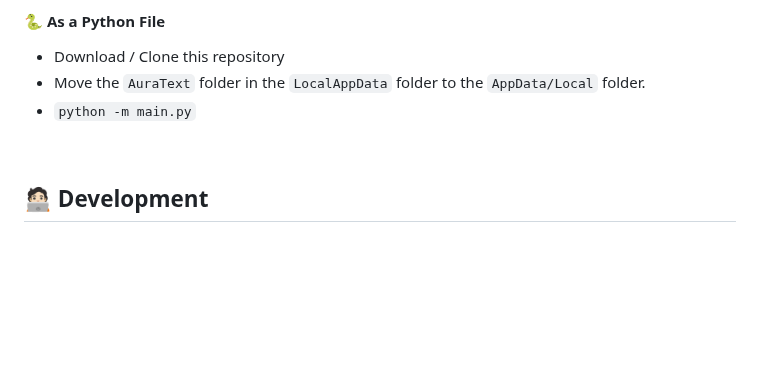
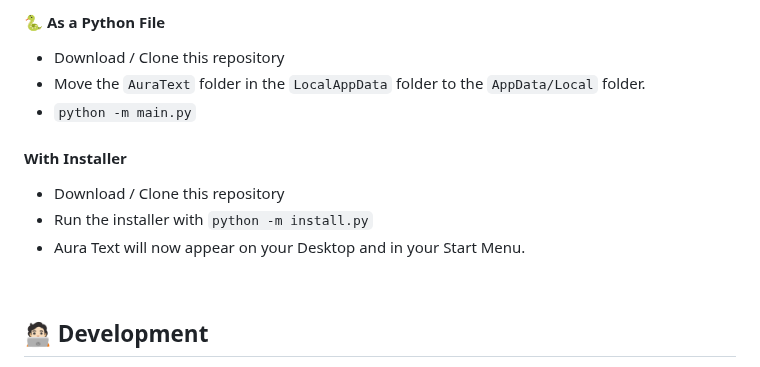
Before and after one commit to rohankishore/Aura-Text, a Markdown page: README.md, the part around the change. GitHub-like rendering; blank space fills up the shorter version.

Commit message:
Update README with info about installer

```diff
--- a/README.md
+++ b/README.md
@@ -128,6 +128,12 @@ _Below is an example of how you can build Aura Text using Nuitka_
 - Move the `AuraText` folder in the `LocalAppData` folder to the `AppData/Local` folder.
 - `python -m main.py`
 
+#### With Installer
+
+- Download / Clone this repository
+- Run the installer with `python -m install.py`
+- Aura Text will now appear on your Desktop and in your Start Menu.
+
 <br>
 
 ## 🧑🏻‍💻 Development
```
